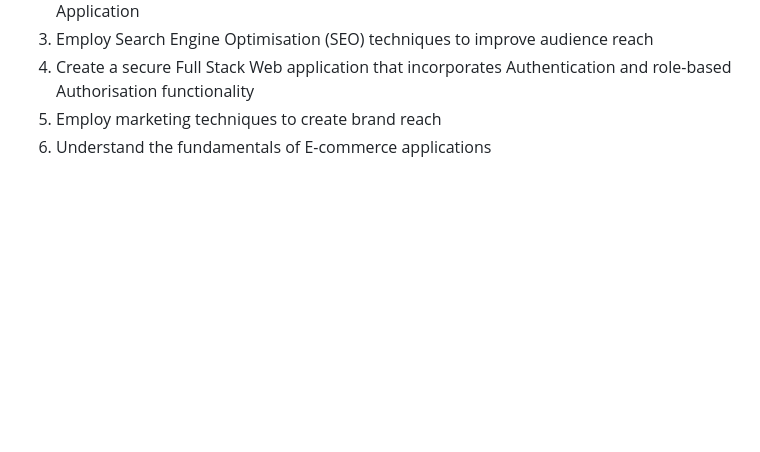
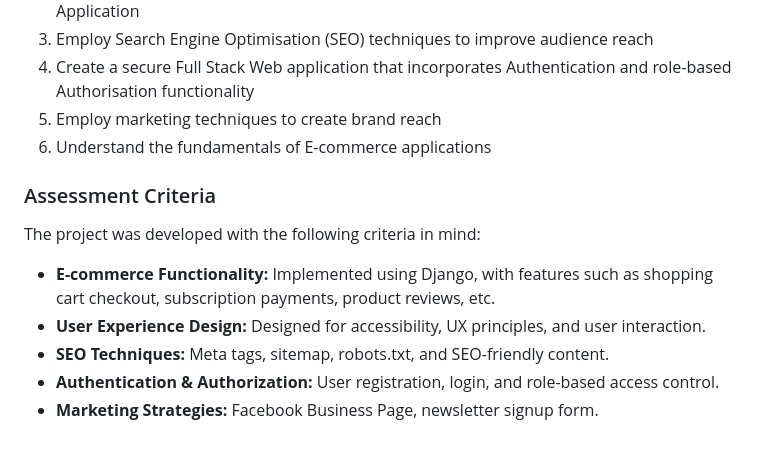
Before and after one commit to Gomsur/Authentic-shop, a Markdown page: README.md, the part around the change. Rendered like a GitHub page; blank space fills up the shorter version.

Commit message:
Added assessment criterias that have been followed on a surface level

```diff
--- a/README.md
+++ b/README.md
@@ -103,3 +103,11 @@ The application also includes user authentication, a user profile, and a newslet
 4. Create a secure Full Stack Web application that incorporates Authentication and role-based Authorisation functionality
 5. Employ marketing techniques to create brand reach
 6. Understand the fundamentals of E-commerce applications
+
+### Assessment Criteria
+The project was developed with the following criteria in mind:
+- **E-commerce Functionality:** Implemented using Django, with features such as shopping cart checkout, subscription payments, product reviews, etc.
+- **User Experience Design:** Designed for accessibility, UX principles, and user interaction.
+- **SEO Techniques:** Meta tags, sitemap, robots.txt, and SEO-friendly content.
+- **Authentication & Authorization:** User registration, login, and role-based access control.
+- **Marketing Strategies:** Facebook Business Page, newsletter signup form.
```
